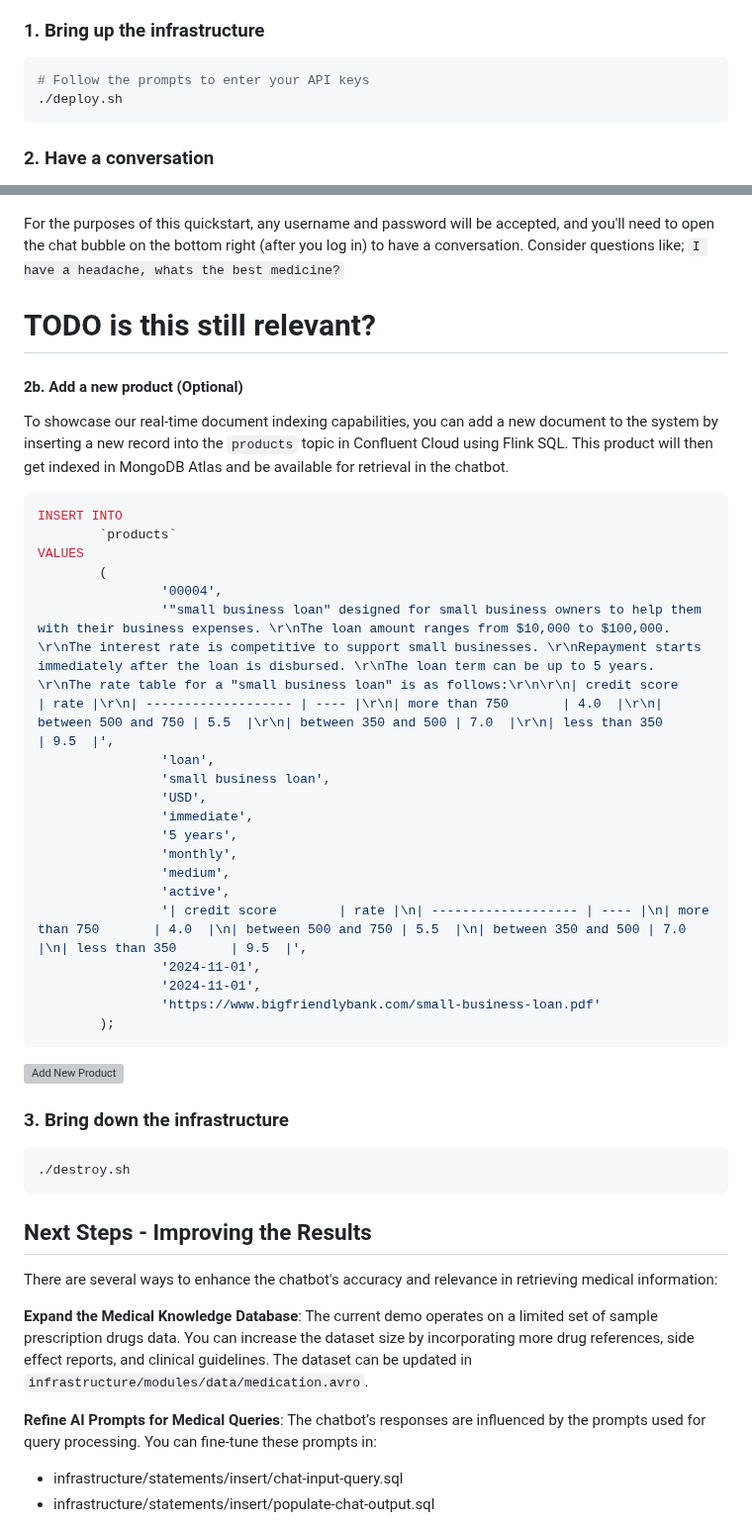
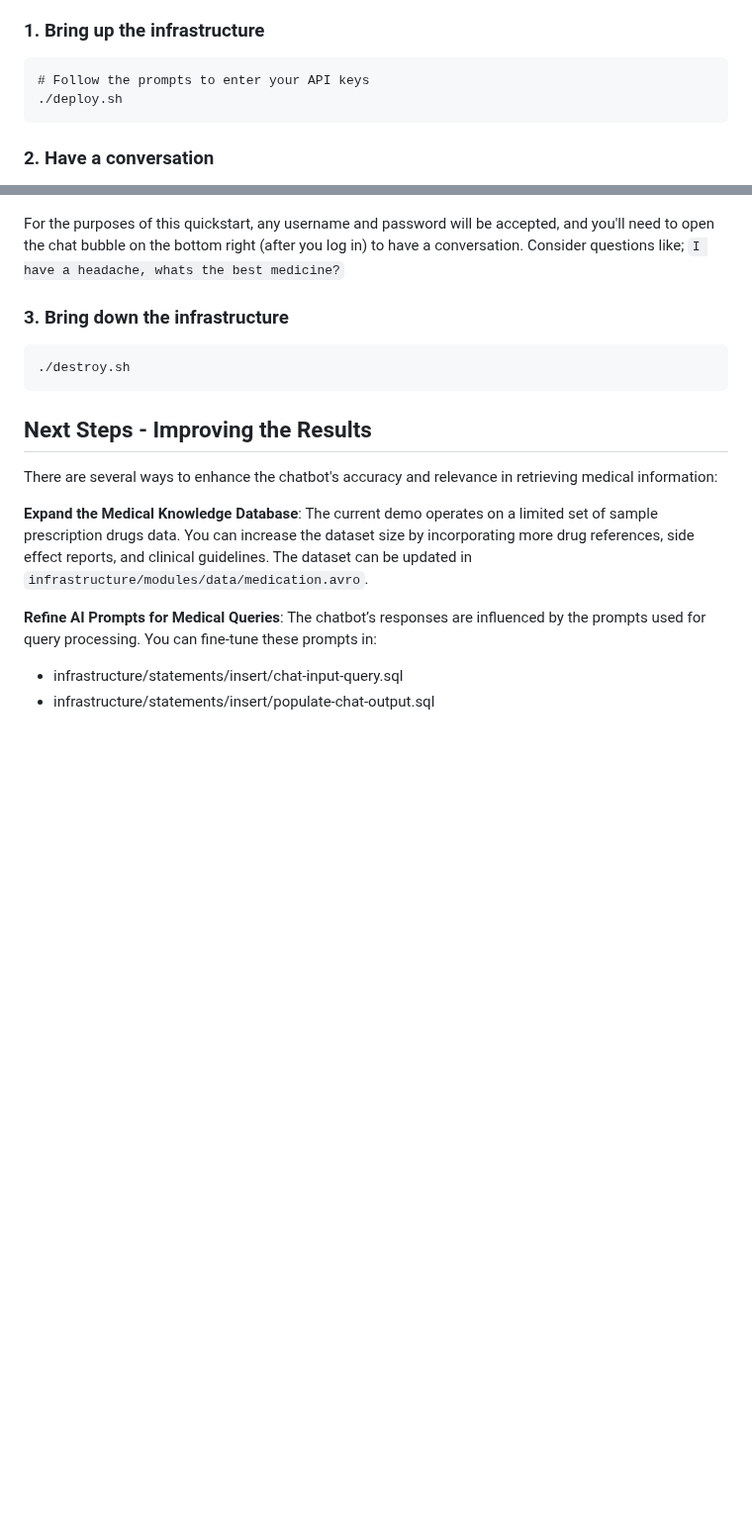
Before and after one commit to confluentinc/mongodb-cflt-gcp-genai-quickstart, a Markdown page: README.md, 2 parts joined by grey strips. Shown at 99% size. GitHub-like rendering; blank space fills up the shorter version; grey boxes are pictures that could not be loaded.

````diff
--- a/README.md
+++ b/README.md
@@ -215,7 +212,7 @@ cross-region communication and networking:
 
 ### 1. Bring up the infrastructure
 
-```sh
+```
 # Follow the prompts to enter your API keys
 ./deploy.sh
 ```
@@ -240,41 +237,10 @@ You may have the following conversation
 For the purposes of this quickstart, any username and password will be accepted, and you'll need to open the chat bubble
 on the bottom right (after you log in) to have a conversation. Consider questions like; `I have a headache, whats the best medicine?`
 
-# TODO is this still relevant?
-
-#### 2b. Add a new product (Optional)
-
-To showcase our real-time document indexing capabilities, you can add a new document to the system by inserting a new
-record into the `products` topic in Confluent Cloud using Flink SQL. This product will then get indexed in MongoDB Atlas
-and be available for retrieval in the chatbot.
-
-```sql
-INSERT INTO
-        `products`
-VALUES
-        (
-                '00004',
-                '"small business loan" designed for small business owners to help them with their business expenses. \r\nThe loan amount ranges from $10,000 to $100,000. \r\nThe interest rate is competitive to support small businesses. \r\nRepayment starts immediately after the loan is disbursed. \r\nThe loan term can be up to 5 years. \r\nThe rate table for a "small business loan" is as follows:\r\n\r\n| credit score        | rate |\r\n| ------------------- | ---- |\r\n| more than 750       | 4.0  |\r\n| between 500 and 750 | 5.5  |\r\n| between 350 and 500 | 7.0  |\r\n| less than 350       | 9.5  |',
-                'loan',
-                'small business loan',
-                'USD',
-                'immediate',
-                '5 years',
-                'monthly',
-                'medium',
-                'active',
-                '| credit score        | rate |\n| ------------------- | ---- |\n| more than 750       | 4.0  |\n| between 500 and 750 | 5.5  |\n| between 350 and 500 | 7.0  |\n| less than 350       | 9.5  |',
-                '2024-11-01',
-                '2024-11-01',
-                'https://www.bigfriendlybank.com/small-business-loan.pdf'
-        );
-```
-
-![Add New Product](./assets/add-new-product.gif)
 
 ### 3. Bring down the infrastructure
 
-```sh
+```
 ./destroy.sh
 ```
 
````
Also changed, not shown: other parts of README.md (+7 -10 lines), assets/mongo_quickstart.png (added), assets/quickstart_architecture.png (deleted), 2 other files.
